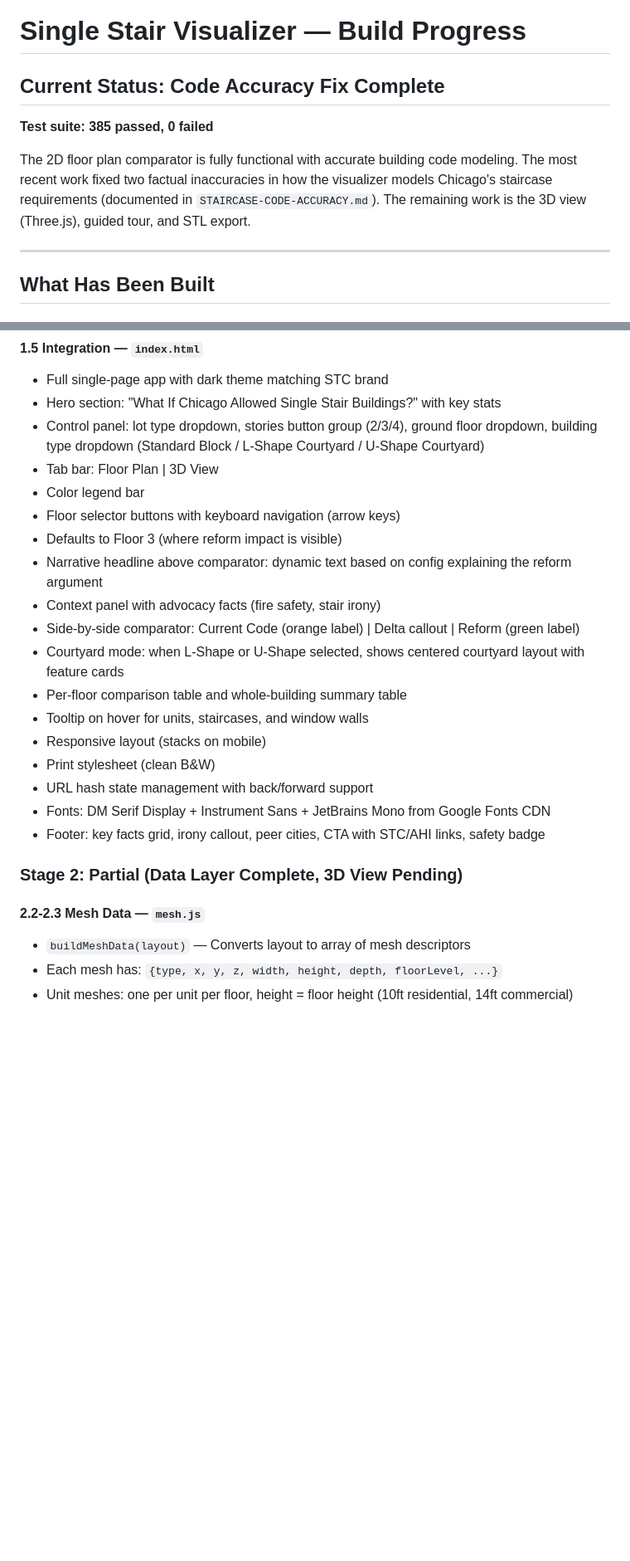
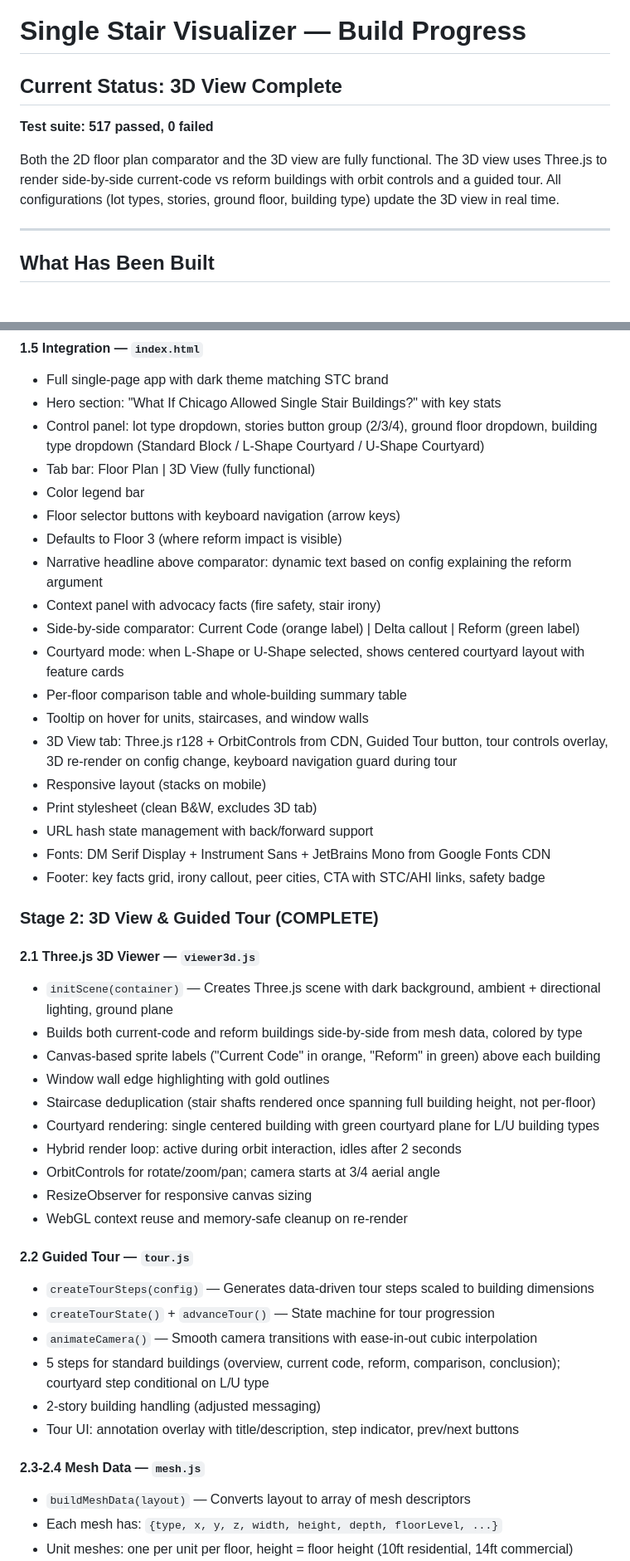
Before and after one commit to StrongTownsChicago/single-stair, a Markdown page: PROGRESS.md, 2 parts joined by grey strips. Shown at 83% size. GitHub-like rendering; blank space fills up the shorter version.

Commit message:
Update progress.md after 3d view started

```diff
--- a/PROGRESS.md
+++ b/PROGRESS.md
@@ -1,10 +1,10 @@
 # Single Stair Visualizer — Build Progress
 
-## Current Status: Code Accuracy Fix Complete
+## Current Status: 3D View Complete
 
-**Test suite: 385 passed, 0 failed**
+**Test suite: 517 passed, 0 failed**
 
-The 2D floor plan comparator is fully functional with accurate building code modeling. The most recent work fixed two factual inaccuracies in how the visualizer models Chicago's staircase requirements (documented in `STAIRCASE-CODE-ACCURACY.md`). The remaining work is the 3D view (Three.js), guided tour, and STL export.
+Both the 2D floor plan comparator and the 3D view are fully functional. The 3D view uses Three.js to render side-by-side current-code vs reform buildings with orbit controls and a guided tour. All configurations (lot types, stories, ground floor, building type) update the 3D view in real time.
 
 ---
 
@@ -62,7 +62,7 @@ The 2D floor plan comparator is fully functional with accurate building code mod
 - Full single-page app with dark theme matching STC brand
 - Hero section: "What If Chicago Allowed Single Stair Buildings?" with key stats
 - Control panel: lot type dropdown, stories button group (2/3/4), ground floor dropdown, building type dropdown (Standard Block / L-Shape Courtyard / U-Shape Courtyard)
-- Tab bar: Floor Plan | 3D View
+- Tab bar: Floor Plan | 3D View (fully functional)
 - Color legend bar
 - Floor selector buttons with keyboard navigation (arrow keys)
 - Defaults to Floor 3 (where reform impact is visible)
@@ -72,15 +72,36 @@ The 2D floor plan comparator is fully functional with accurate building code mod
 - Courtyard mode: when L-Shape or U-Shape selected, shows centered courtyard layout with feature cards
 - Per-floor comparison table and whole-building summary table
 - Tooltip on hover for units, staircases, and window walls
+- 3D View tab: Three.js r128 + OrbitControls from CDN, Guided Tour button, tour controls overlay, 3D re-render on config change, keyboard navigation guard during tour
 - Responsive layout (stacks on mobile)
-- Print stylesheet (clean B&W)
+- Print stylesheet (clean B&W, excludes 3D tab)
 - URL hash state management with back/forward support
 - Fonts: DM Serif Display + Instrument Sans + JetBrains Mono from Google Fonts CDN
 - Footer: key facts grid, irony callout, peer cities, CTA with STC/AHI links, safety badge
 
-### Stage 2: Partial (Data Layer Complete, 3D View Pending)
+### Stage 2: 3D View & Guided Tour (COMPLETE)
 
-#### 2.2-2.3 Mesh Data — `mesh.js`
+#### 2.1 Three.js 3D Viewer — `viewer3d.js`
+- `initScene(container)` — Creates Three.js scene with dark background, ambient + directional lighting, ground plane
+- Builds both current-code and reform buildings side-by-side from mesh data, colored by type
+- Canvas-based sprite labels ("Current Code" in orange, "Reform" in green) above each building
+- Window wall edge highlighting with gold outlines
+- Staircase deduplication (stair shafts rendered once spanning full building height, not per-floor)
+- Courtyard rendering: single centered building with green courtyard plane for L/U building types
+- Hybrid render loop: active during orbit interaction, idles after 2 seconds
+- OrbitControls for rotate/zoom/pan; camera starts at 3/4 aerial angle
+- ResizeObserver for responsive canvas sizing
+- WebGL context reuse and memory-safe cleanup on re-render
+
+#### 2.2 Guided Tour — `tour.js`
+- `createTourSteps(config)` — Generates data-driven tour steps scaled to building dimensions
+- `createTourState()` + `advanceTour()` — State machine for tour progression
+- `animateCamera()` — Smooth camera transitions with ease-in-out cubic interpolation
+- 5 steps for standard buildings (overview, current code, reform, comparison, conclusion); courtyard step conditional on L/U type
+- 2-story building handling (adjusted messaging)
+- Tour UI: annotation overlay with title/description, step indicator, prev/next buttons
+
+#### 2.3-2.4 Mesh Data — `mesh.js`
 - `buildMeshData(layout)` — Converts layout to array of mesh descriptors
 - Each mesh has: `{type, x, y, z, width, height, depth, floorLevel, ...}`
 - Unit meshes: one per unit per floor, height = floor height (10ft residential, 14ft commercial)
```
Also changed, not shown: other parts of PROGRESS.md (+17 -22 lines).
